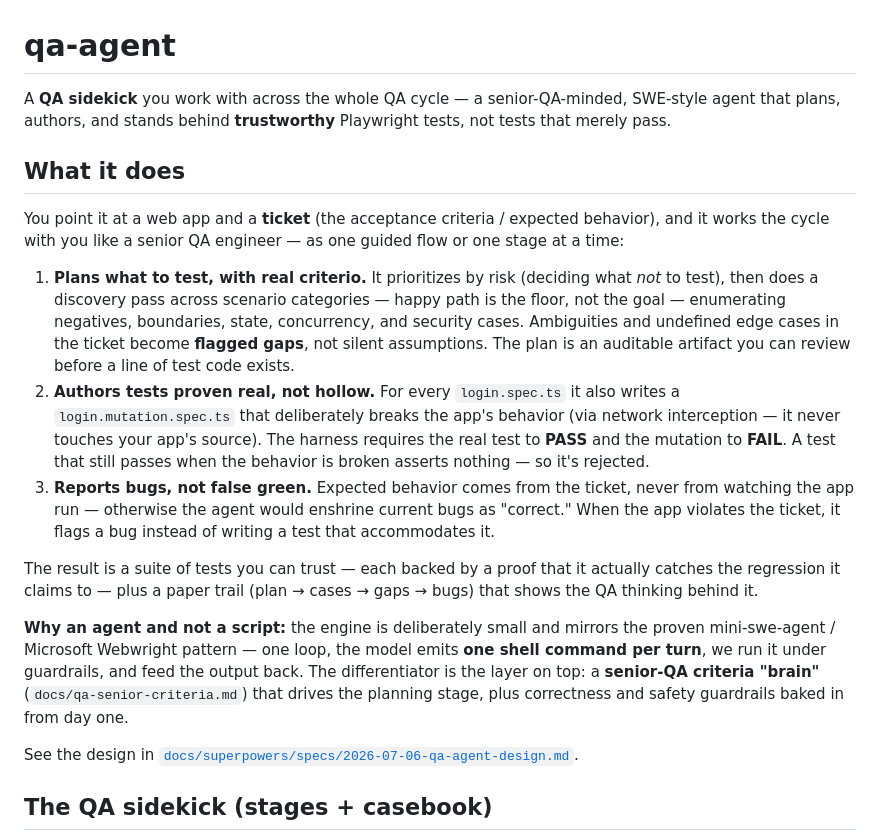
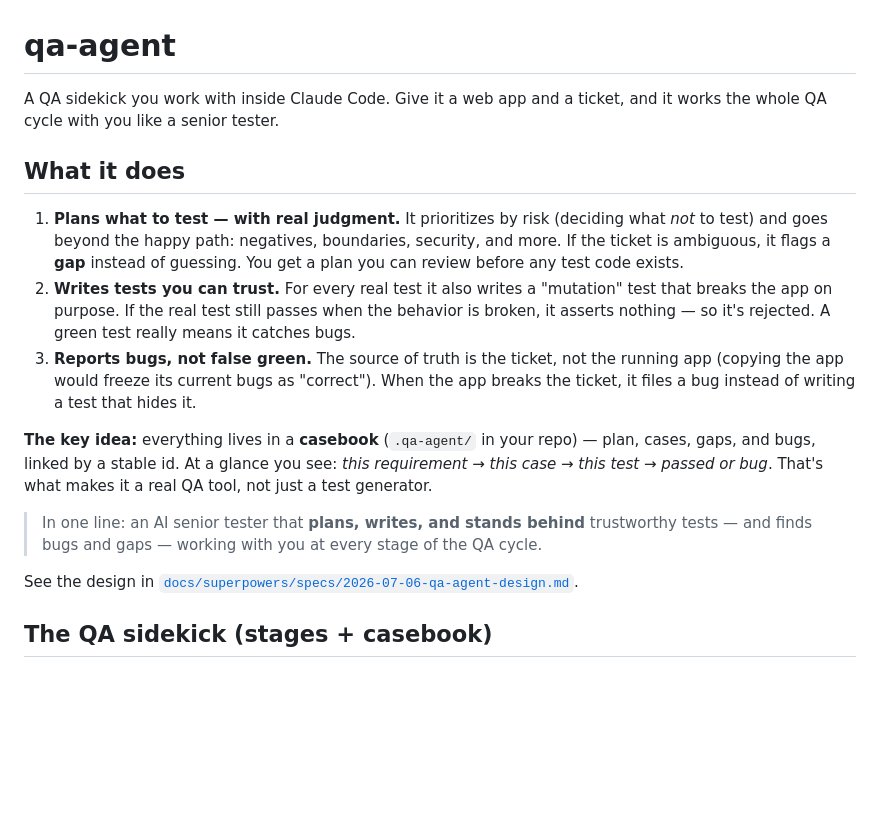
Before and after one commit to SHAPANESE/qaSomething, a Markdown page: README.md, the part around the change. Drawn GitHub-style; blank space fills up the shorter version.

Commit message:
docs: simplify 'What it does' to a plain, plain-English overview

```diff
--- a/README.md
+++ b/README.md
@@ -1,41 +1,30 @@
 # qa-agent
 
-A **QA sidekick** you work with across the whole QA cycle — a senior-QA-minded,
-SWE-style agent that plans, authors, and stands behind **trustworthy** Playwright
-tests, not tests that merely pass.
+A QA sidekick you work with inside Claude Code. Give it a web app and a ticket, and it
+works the whole QA cycle with you like a senior tester.
 
 ## What it does
 
-You point it at a web app and a **ticket** (the acceptance criteria / expected
-behavior), and it works the cycle with you like a senior QA engineer — as one guided
-flow or one stage at a time:
+1. **Plans what to test — with real judgment.** It prioritizes by risk (deciding what
+   _not_ to test) and goes beyond the happy path: negatives, boundaries, security, and
+   more. If the ticket is ambiguous, it flags a **gap** instead of guessing. You get a
+   plan you can review before any test code exists.
+2. **Writes tests you can trust.** For every real test it also writes a "mutation" test
+   that breaks the app on purpose. If the real test still passes when the behavior is
+   broken, it asserts nothing — so it's rejected. A green test really means it catches
+   bugs.
+3. **Reports bugs, not false green.** The source of truth is the ticket, not the
+   running app (copying the app would freeze its current bugs as "correct"). When the
+   app breaks the ticket, it files a bug instead of writing a test that hides it.
 
-1. **Plans what to test, with real criterio.** It prioritizes by risk (deciding what
-   _not_ to test), then does a discovery pass across scenario categories — happy path
-   is the floor, not the goal — enumerating negatives, boundaries, state, concurrency,
-   and security cases. Ambiguities and undefined edge cases in the ticket become
-   **flagged gaps**, not silent assumptions. The plan is an auditable artifact you can
-   review before a line of test code exists.
-2. **Authors tests proven real, not hollow.** For every `login.spec.ts` it also writes
-   a `login.mutation.spec.ts` that deliberately breaks the app's behavior (via network
-   interception — it never touches your app's source). The harness requires the real
-   test to **PASS** and the mutation to **FAIL**. A test that still passes when the
-   behavior is broken asserts nothing — so it's rejected.
-3. **Reports bugs, not false green.** Expected behavior comes from the ticket, never
-   from watching the app run — otherwise the agent would enshrine current bugs as
-   "correct." When the app violates the ticket, it flags a bug instead of writing a
-   test that accommodates it.
+**The key idea:** everything lives in a **casebook** (`.qa-agent/` in your repo) —
+plan, cases, gaps, and bugs, linked by a stable id. At a glance you see: _this
+requirement → this case → this test → passed or bug_. That's what makes it a real QA
+tool, not just a test generator.
 
-The result is a suite of tests you can trust — each backed by a proof that it actually
-catches the regression it claims to — plus a paper trail (plan → cases → gaps → bugs)
-that shows the QA thinking behind it.
-
-**Why an agent and not a script:** the engine is deliberately small and mirrors the
-proven mini-swe-agent / Microsoft Webwright pattern — one loop, the model emits **one
-shell command per turn**, we run it under guardrails, and feed the output back. The
-differentiator is the layer on top: a **senior-QA criteria "brain"**
-(`docs/qa-senior-criteria.md`) that drives the planning stage, plus correctness and
-safety guardrails baked in from day one.
+> In one line: an AI senior tester that **plans, writes, and stands behind**
+> trustworthy tests — and finds bugs and gaps — working with you at every stage of the
+> QA cycle.
 
 See the design in [`docs/superpowers/specs/2026-07-06-qa-agent-design.md`](docs/superpowers/specs/2026-07-06-qa-agent-design.md).
 
```
